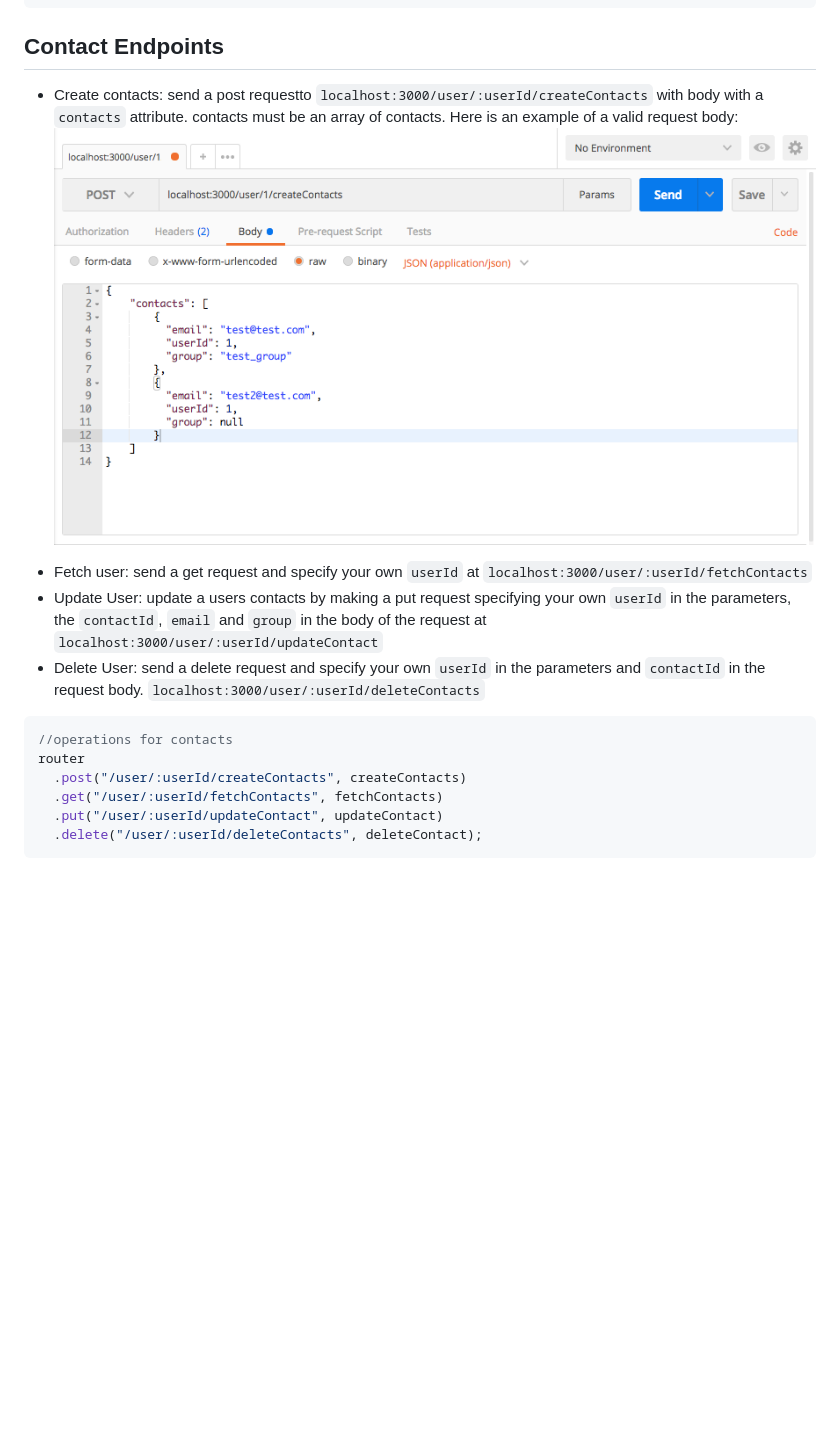
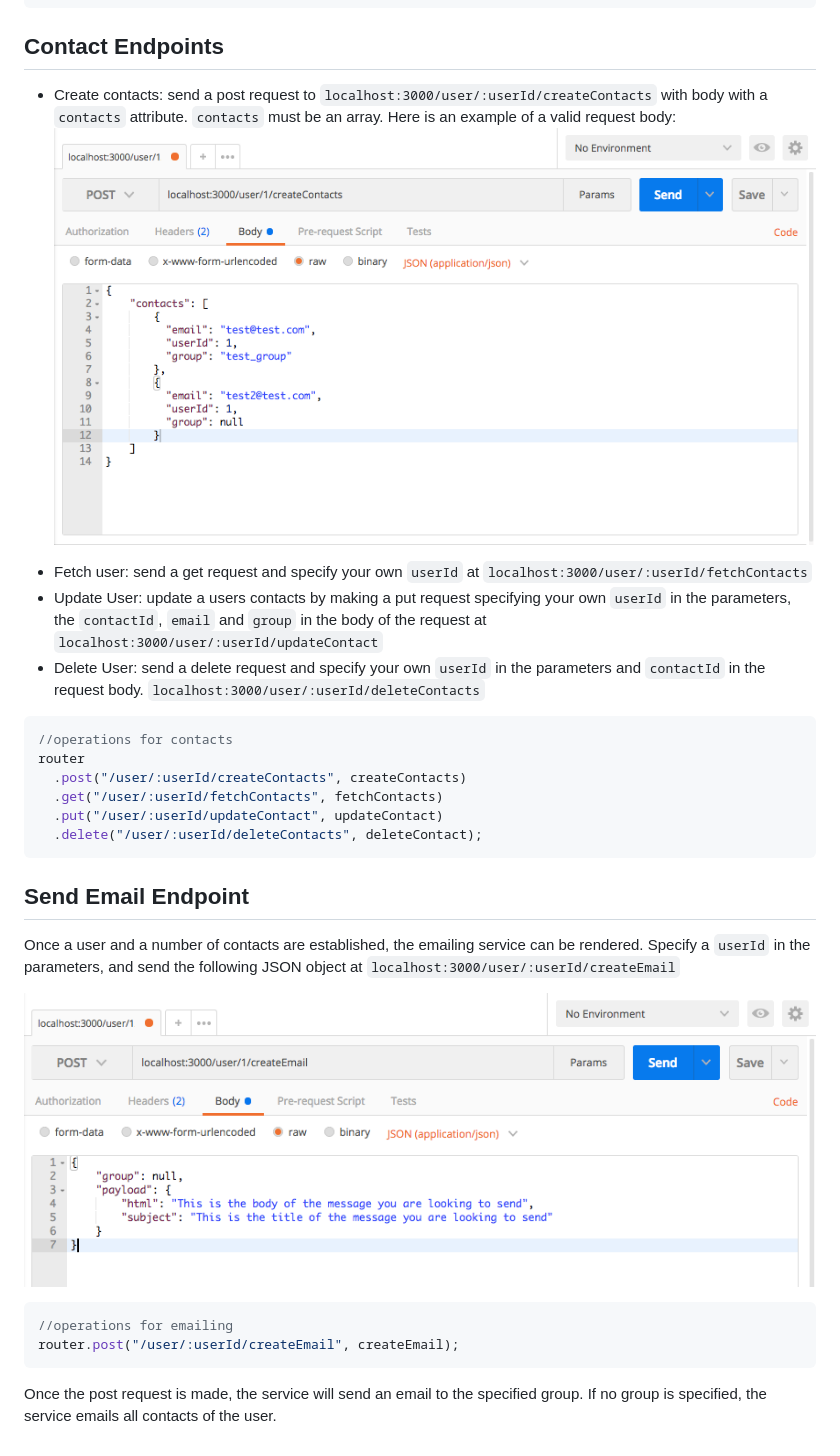
Before and after one commit to EthanEFung/UziMail, a Markdown page: server/SERVICE_ENDPOINTS.md, the part around the change. GitHub-like rendering; pictures changed too: assets/create_email_example.png (added); blank space fills up the shorter version.

Commit message:
docs: detail creating email in service_endpoints.md

````diff
--- a/server/SERVICE_ENDPOINTS.md
+++ b/server/SERVICE_ENDPOINTS.md
@@ -27,10 +27,10 @@ router
 
 ## Contact Endpoints
 
-* Create contacts: send a post requestto
+* Create contacts: send a post request to
   `localhost:3000/user/:userId/createContacts` with body with a `contacts`
-  attribute. contacts must be an array of contacts. Here is an example of a
-  valid request body: ![create contacts](/assets/create_contacts_1.png)
+  attribute. `contacts` must be an array. Here is an example of a valid request
+  body: ![create contacts](/assets/create_contacts_1.png)
 
 - Fetch user: send a get request and specify your own `userId` at
   `localhost:3000/user/:userId/fetchContacts`
@@ -49,3 +49,19 @@ router
   .put("/user/:userId/updateContact", updateContact)
   .delete("/user/:userId/deleteContacts", deleteContact);
 ```
+
+## Send Email Endpoint
+
+Once a user and a number of contacts are established, the emailing service can
+be rendered. Specify a `userId` in the parameters, and send the following JSON
+object at `localhost:3000/user/:userId/createEmail`
+
+![send email](/assets/create_email_example.png)
+
+```js
+//operations for emailing
+router.post("/user/:userId/createEmail", createEmail);
+```
+
+Once the post request is made, the service will send an email to the specified
+group. If no group is specified, the service emails all contacts of the user.
````
Also changed, not shown: 1 other file.
